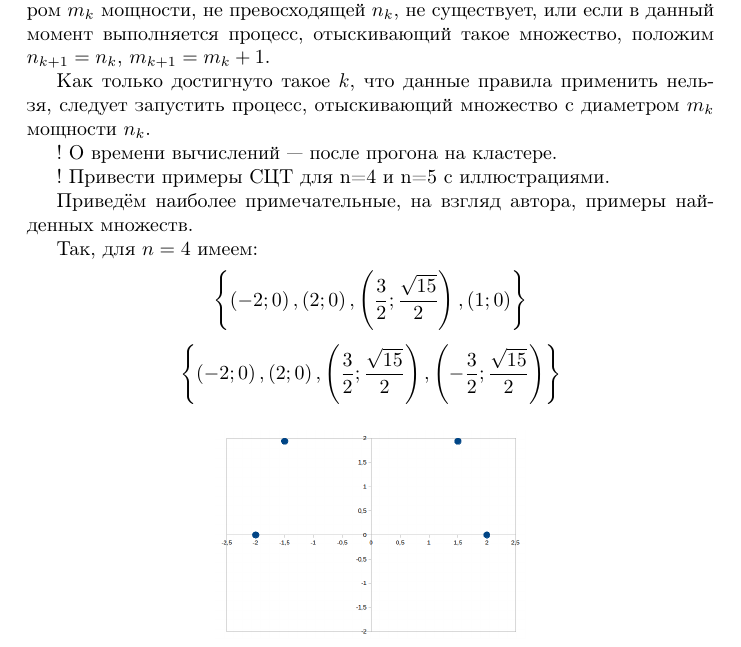
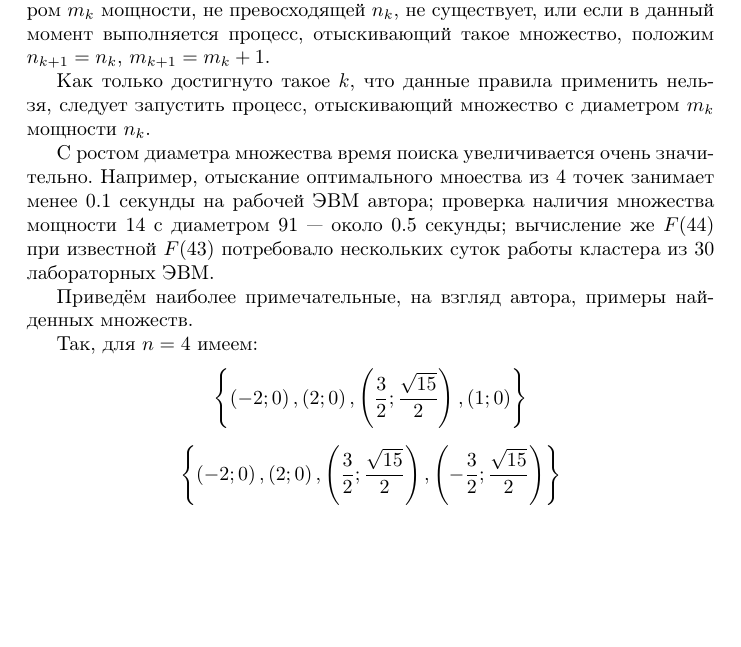
Before and after one commit to nickkolok/sct-algo, a LaTeX document (statya.tex): part of page 4 of 5 before the commit and part of page 4 of 6 after it, cut so that both start at the same text, the shorter picture padded with empty space. Compiled offline with pdfLaTeX.

Commit message:
Замечание о времени вычислений

```diff
--- a/statya.tex
+++ b/statya.tex
@@ -198,11 +198,11 @@ $S = P \setminus \left( Q \cup R\right)$,
 Как только достигнуто такое $k$, что данные правила применить нельзя, следует запустить процесс, отыскивающий множество с диаметром $m_k$ мощности $n_k$.
 
 
+С ростом диаметра множества время поиска увеличивается очень значительно.
+Например, отыскание оптимального мноества из 4 точек занимает менее 0.1 секунды на рабочей ЭВМ автора;
+проверка наличия множества мощности 14 с диаметром 91 --- около 0.5 секунды;
+вычисление же $F(44)$ при известной $F(43)$ потребовало нескольких суток работы кластера из 30 лабораторных ЭВМ.
 
-
-! О времени вычислений --- после прогона на кластере.
-
-! Привести примеры СЦТ для n=4 и n=5 с иллюстрациями.
 
 
 Приведём наиболее примечательные, на взгляд автора, примеры найденных множеств.
```
